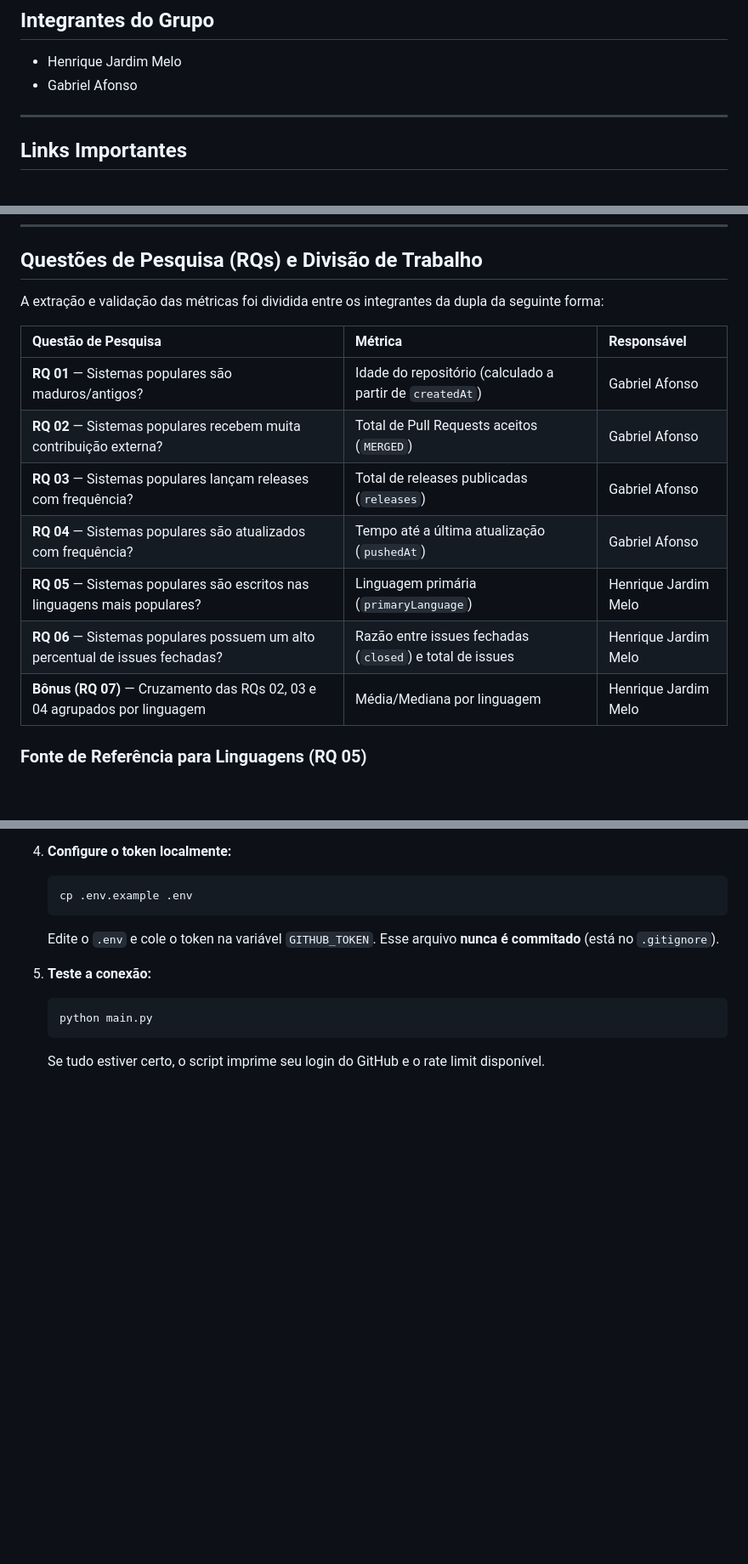
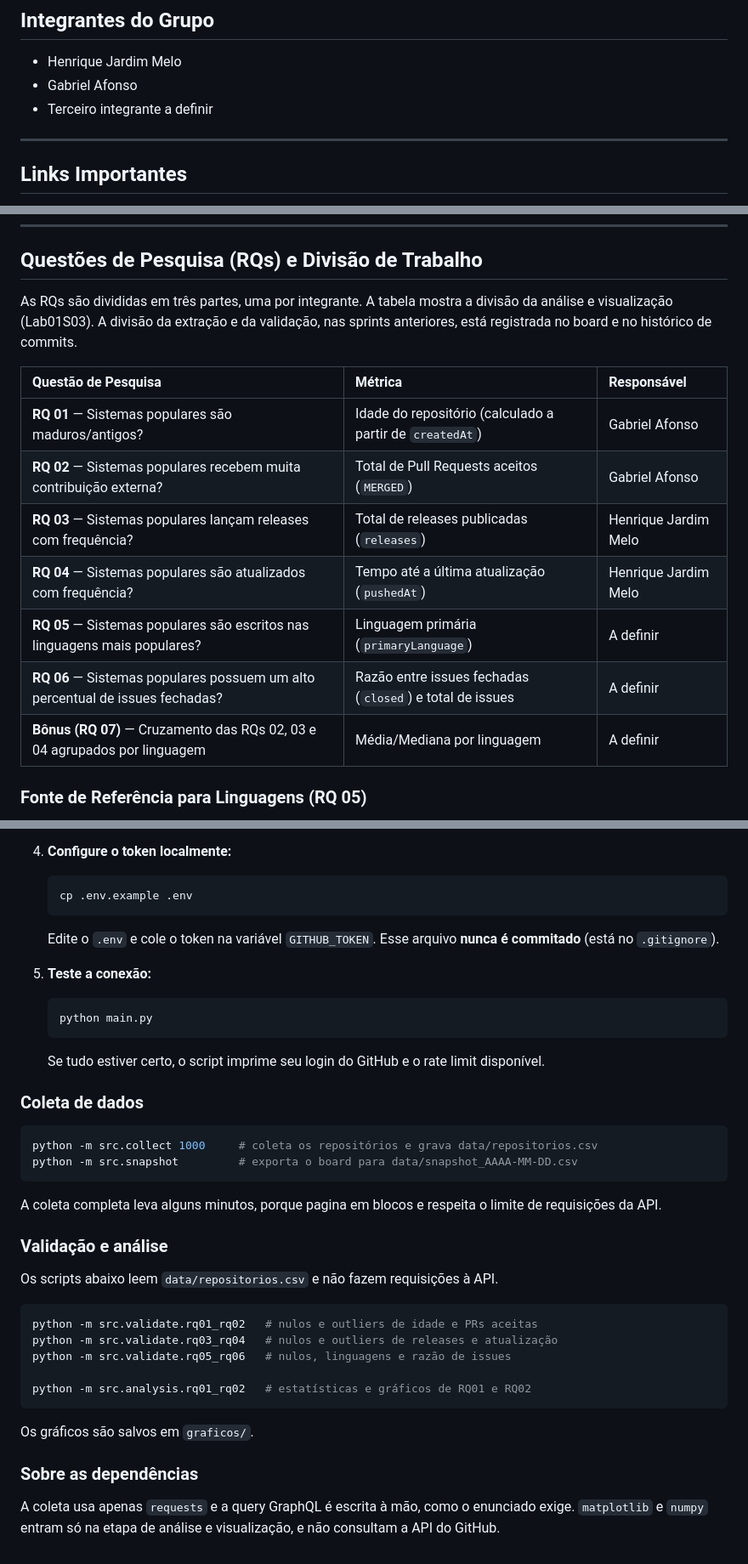
Before and after one commit to henriqjmelo/lab-expe-01, a Markdown page: README.md, 3 parts joined by grey strips. Shown at 85% size. Drawn GitHub-style; blank space fills up the shorter version.

Commit message:
#43 atualiza README para o estado da S03
- acrescenta src/analysis/ e graficos/ na arvore de estrutura, que
  estava parada na S02
- registra o terceiro integrante como a definir e ajusta a tabela de
  RQs para a divisao da analise, com RQ03 e RQ04 no Henrique e
  RQ05 a RQ07 em aberto. A divisao da extracao e da validacao segue
  registrada no board e nos commits
- documenta os comandos de coleta, snapshot, validacao e analise, que
  o README nao trazia
- explica por que matplotlib e numpy nao ferem a restricao do
  enunciado: eles entram so na analise e nao consultam a API do GitHub

A politica de WIP ficou de fora de proposito. O limite de 2 esta
justificado como uma tarefa por integrante, o que nao fecha com tres
pessoas, mas trocar o numero e decisao do grupo.

Comandos documentados foram executados para conferir que funcionam.

Co-Authored-By: Claude Opus 5 <noreply@anthropic.com>

````diff
--- a/README.md
+++ b/README.md
@@ -10,6 +10,7 @@
 
 * Henrique Jardim Melo
 * Gabriel Afonso
+* Terceiro integrante a definir
 
 ---
 
@@ -29,17 +30,17 @@ Analisar as características dos repositórios mais populares do GitHub (por nú
 
 ## Questões de Pesquisa (RQs) e Divisão de Trabalho
 
-A extração e validação das métricas foi dividida entre os integrantes da dupla da seguinte forma:
+As RQs são divididas em três partes, uma por integrante. A tabela mostra a divisão da análise e visualização (Lab01S03). A divisão da extração e da validação, nas sprints anteriores, está registrada no board e no histórico de commits.
 
 | Questão de Pesquisa | Métrica | Responsável |
 | :--- | :--- | :--- |
 | **RQ 01** — Sistemas populares são maduros/antigos? | Idade do repositório (calculado a partir de `createdAt`) | Gabriel Afonso |
 | **RQ 02** — Sistemas populares recebem muita contribuição externa? | Total de Pull Requests aceitos (`MERGED`) | Gabriel Afonso |
-| **RQ 03** — Sistemas populares lançam releases com frequência? | Total de releases publicadas (`releases`) | Gabriel Afonso |
-| **RQ 04** — Sistemas populares são atualizados com frequência? | Tempo até a última atualização (`pushedAt`) | Gabriel Afonso |
-| **RQ 05** — Sistemas populares são escritos nas linguagens mais populares? | Linguagem primária (`primaryLanguage`) | Henrique Jardim Melo |
-| **RQ 06** — Sistemas populares possuem um alto percentual de issues fechadas? | Razão entre issues fechadas (`closed`) e total de issues | Henrique Jardim Melo |
-| **Bônus (RQ 07)** — Cruzamento das RQs 02, 03 e 04 agrupados por linguagem | Média/Mediana por linguagem | Henrique Jardim Melo |
+| **RQ 03** — Sistemas populares lançam releases com frequência? | Total de releases publicadas (`releases`) | Henrique Jardim Melo |
+| **RQ 04** — Sistemas populares são atualizados com frequência? | Tempo até a última atualização (`pushedAt`) | Henrique Jardim Melo |
+| **RQ 05** — Sistemas populares são escritos nas linguagens mais populares? | Linguagem primária (`primaryLanguage`) | A definir |
+| **RQ 06** — Sistemas populares possuem um alto percentual de issues fechadas? | Razão entre issues fechadas (`closed`) e total de issues | A definir |
+| **Bônus (RQ 07)** — Cruzamento das RQs 02, 03 e 04 agrupados por linguagem | Média/Mediana por linguagem | A definir |
 
 ### Fonte de Referência para Linguagens (RQ 05)
 Para definir as "linguagens mais populares", o grupo usa como referência o [GitHub Octoverse](https://octoverse.github.com/) e o [TIOBE Index](https://www.tiobe.com/tiobe-index/). A mesma fonte é mantida ao longo de todo o estudo.
@@ -117,3 +121,30 @@ lab-expe-01/
    python main.py
    ```
    Se tudo estiver certo, o script imprime seu login do GitHub e o rate limit disponível.
+
+### Coleta de dados
+
+```bash
+python -m src.collect 1000     # coleta os repositórios e grava data/repositorios.csv
+python -m src.snapshot         # exporta o board para data/snapshot_AAAA-MM-DD.csv
+```
+
+A coleta completa leva alguns minutos, porque pagina em blocos e respeita o limite de requisições da API.
+
+### Validação e análise
+
+Os scripts abaixo leem `data/repositorios.csv` e não fazem requisições à API.
+
+```bash
+python -m src.validate.rq01_rq02   # nulos e outliers de idade e PRs aceitas
+python -m src.validate.rq03_rq04   # nulos e outliers de releases e atualização
+python -m src.validate.rq05_rq06   # nulos, linguagens e razão de issues
+
+python -m src.analysis.rq01_rq02   # estatísticas e gráficos de RQ01 e RQ02
+```
+
+Os gráficos são salvos em `graficos/`.
+
+### Sobre as dependências
+
+A coleta usa apenas `requests` e a query GraphQL é escrita à mão, como o enunciado exige. `matplotlib` e `numpy` entram só na etapa de análise e visualização, e não consultam a API do GitHub.
````
Also changed, not shown: other parts of README.md (+4 -1 lines).
